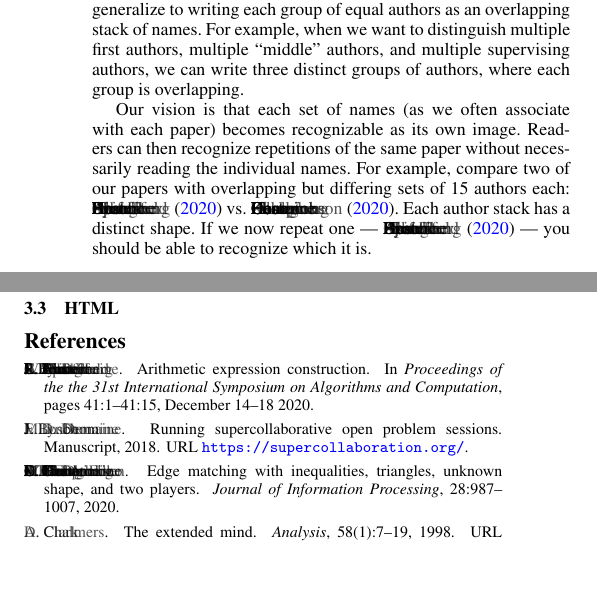
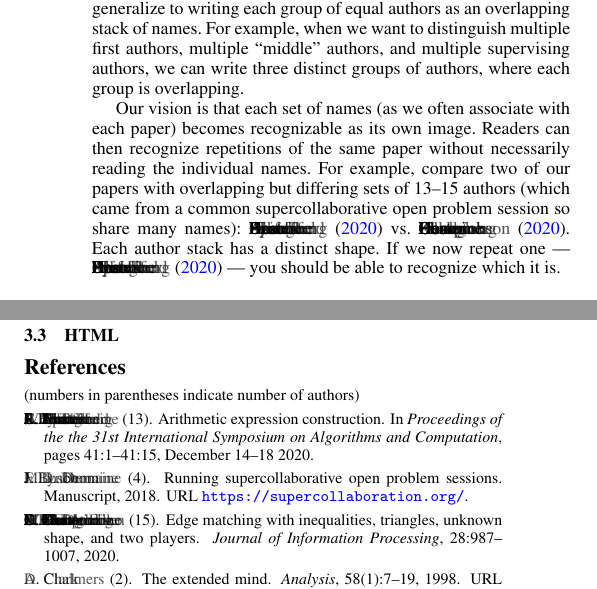
Before and after one commit to edemaine/author-stack-paper, a LaTeX document (paper.tex, which reads stack-abbrvnat.bst): two parts of the columns of page 2 of 3, joined at a grey line, cut so that both start at the same text, the shorter picture padded with empty space. Compiled offline with pdfLaTeX; a missing font is replaced by an installed copy or a similar font.

Commit message:
Add number of authors in parentheses

```diff
--- a/paper.tex
+++ b/paper.tex
@@ -281,7 +281,8 @@ Our vision is that each set of names (as we often associate with each paper)
 becomes recognizable as its own image.  Readers can then recognize repetitions
 of the same paper without necessarily reading the individual names.
 For example, compare two of our papers with overlapping but differing sets
-of 15 authors each:
+of 13--15 authors (which came from a common supercollaborative open problem
+session so share many names):
 \citet{ArithmeticGames_ISAAC2020} vs.\ \citet{LessThanEdgeMatching_JIP}.
 Each author stack has a distinct shape.
 If we now repeat one --- \citet{ArithmeticGames_ISAAC2020} ---
--- a/stack-abbrvnat.bst
+++ b/stack-abbrvnat.bst
@@ -1436,6 +1437,7 @@ FUNCTION {begin.bib}
   write$ newline$
   "  \providecommand{\doi}{doi: \begingroup \urlstyle{rm}\Url}\fi"
   write$ newline$
+  "\bibitem[AAAA(2023)]{paren-description}(numbers in parentheses indicate number of authors)" write$ newline$
 }
 
 EXECUTE {begin.bib}
```
Also changed, not shown: stack-abbrvnat.bst (1 more changed lines).
